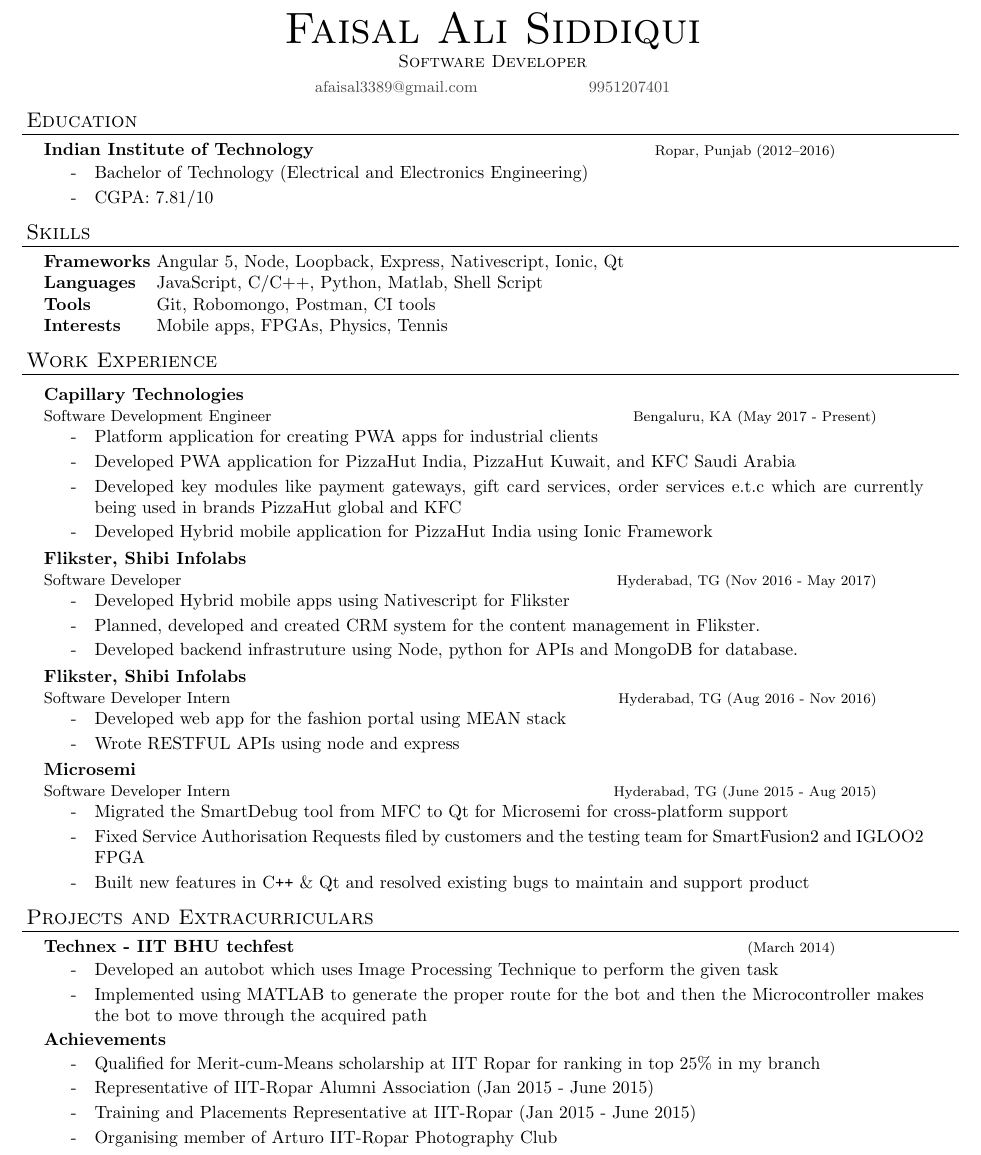
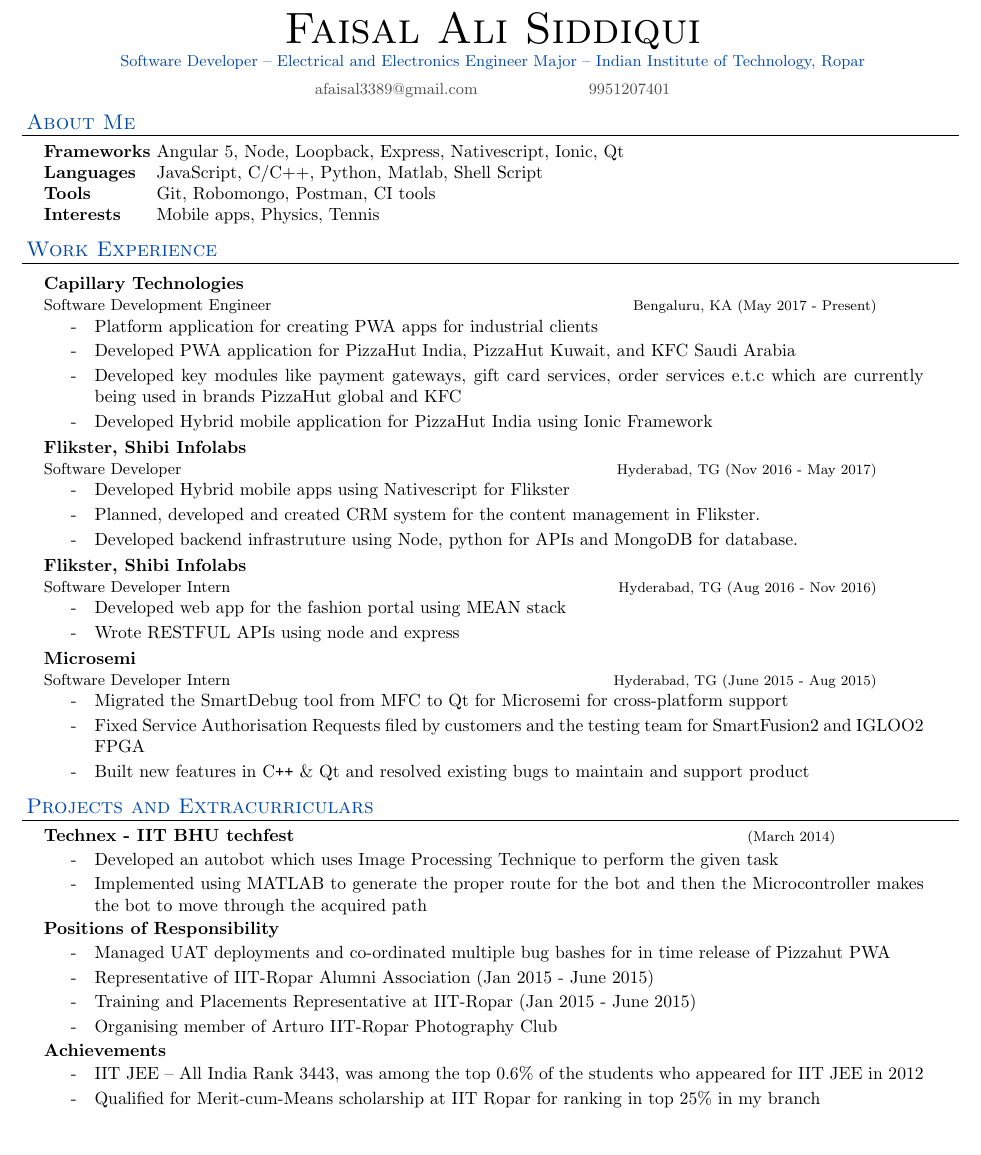
Before and after one commit to faisal3389/latex-cv, a LaTeX document (faisal-latex.tex): part of the page, cut so that both start at the same text. Compiled offline with pdfLaTeX.

Commit message:
removed CG and added colors

```diff
--- a/faisal-latex.tex
+++ b/faisal-latex.tex
@@ -27,6 +27,7 @@ urlcolor=MyDarkBlue}
 \setlength{\tabcolsep}{0in}
 
 \definecolor{contactgray}{gray}{0.3}
+\definecolor{myblue}{rgb}{0.0, 0.28, 0.67}
 \pagestyle{empty}
 
 %%%%%%%%%%%%%%%%%%%%%%%%%%
@@ -36,7 +37,7 @@ urlcolor=MyDarkBlue}
 
 \newcommand{\lineunder}{\vspace*{-8pt} \\ \hspace*{-6pt} \hrulefill \\ \vspace*{-15pt}}
 \newcommand{\name}[1]{\begin{center}\textsc{\Huge#1}\\\end{center}}
-\newcommand{\program}[1]{\begin{center}\textsc{#1}\end{center}}
+\newcommand{\program}[1]{\begin{center}\color{myblue}\small{#1}\end{center}}
 \newcommand{\contact}[1]{\begin{center}\color{contactgray}{\small#1}\end{center}}
 
 \newenvironment{tabbedsection}[1]{
@@ -98,32 +99,32 @@ urlcolor=MyDarkBlue}
 
 \begin{resume_header}
 \name{Faisal Ali Siddiqui}
-\program{Software Developer}
+\program{Software Developer -- Electrical and Electronics Engineer Major -- Indian Institute of Technology, Ropar}
 \contact{afaisal3389@gmail.com \hspace{2cm} 9951207401}
 \end{resume_header}
 
-\begin{resume_section}{Education}
-  \begin{resume_subsection}[Ropar, Punjab (2012--2016)]{Indian Institute of Technology}
-    \begin{subitems}
-      \item Bachelor of Technology (Electrical and Electronics Engineering)
-      \item CGPA: 7.81/10\
-    \end{subitems}
-  \end{resume_subsection}
+% \begin{resume_section}{Education}
+%   \begin{resume_subsection}[Ropar, Punjab (2012--2016)]{Indian Institute of Technology}
+%     \begin{subitems}
+%       \item Bachelor of Technology (Electrical and Electronics Engineering)
+%       \item CGPA: 7.81/10\
+%     \end{subitems}
+%   \end{resume_subsection}
 
-\end{resume_section}
+% \end{resume_section}
 
-\begin{resume_section}{Skills}
+\begin{resume_section}{\color{myblue}About Me}
   \begin{nospacetabbing}
 
   \textbf{Frameworks} \= Angular 5, Node, Loopback, Express, Nativescript, Ionic, Qt \\*
   \textbf{Languages}  \> JavaScript, C/C++, Python, Matlab, Shell Script \\*
   \textbf{Tools} \> Git, Robomongo, Postman, CI tools\\*
-  \textbf{Interests} \> Mobile apps, FPGAs, Physics, Tennis\\*
+  \textbf{Interests} \> Mobile apps, Physics, Tennis\\*
   \end{nospacetabbing}
 
 \end{resume_section}
 
-\begin{resume_section}{Work Experience}
+\begin{resume_section}{\color{myblue}Work Experience}
   \begin{resume_employer}{Capillary Technologies}{Software Development Engineer}{Bengaluru, KA}{May 2017 - Present}
     \item Platform application for creating PWA apps for industrial clients
     \item Developed PWA application for PizzaHut India, PizzaHut Kuwait, and KFC Saudi Arabia
@@ -149,21 +150,28 @@ urlcolor=MyDarkBlue}
   \end{resume_employer}
 \end{resume_section}
 
-\begin{resume_section}{Projects and Extracurriculars}
+\begin{resume_section}{\color{myblue}Projects and Extracurriculars}
   \begin{resume_subsection}[(March 2014)]{Technex - IIT BHU techfest}
-  \begin{subitems}
-    \item Developed an autobot which uses Image Processing Technique to perform the given task
-    \item Implemented using MATLAB to generate the proper route for the bot and then the Microcontroller makes the bot to move through the acquired path
+    \begin{subitems}
+      \item Developed an autobot which uses Image Processing Technique to perform the given task
+      \item Implemented using MATLAB to generate the proper route for the bot and then the Microcontroller makes the bot to move through the acquired path
+    \end{subitems}
+  \end{resume_subsection}
+
+  \begin{resume_subsection}{Positions of Responsibility}
+    \begin{subitems}
+      \item Managed UAT deployments and co-ordinated multiple bug bashes for in time release of Pizzahut PWA
+      \item Representative of IIT-Ropar Alumni Association (Jan 2015 - June 2015)
+      \item Training and Placements Representative at IIT-Ropar (Jan 2015 - June 2015)
+      \item Organising member of Arturo IIT-Ropar Photography Club
     \end{subitems}
   \end{resume_subsection}
 
   \begin{resume_subsection}{Achievements}
-  \begin{subitems}
-    \item Qualified for Merit-cum-Means scholarship at IIT Ropar for ranking in top 25\% in my
+    \begin{subitems}
+      \item IIT JEE – All India Rank 3443, was among the top 0.6\% of the students who appeared for IIT JEE in 2012
+      \item Qualified for Merit-cum-Means scholarship at IIT Ropar for ranking in top 25\% in my
 branch
-    \item Representative of IIT-Ropar Alumni Association (Jan 2015 - June 2015)
-    \item Training and Placements Representative at IIT-Ropar (Jan 2015 - June 2015)
-    \item Organising member of Arturo IIT-Ropar Photography Club
     \end{subitems}
   \end{resume_subsection}
 \end{resume_section}
```
Also changed, not shown: faisal-latex.pdf, 1 other file.
